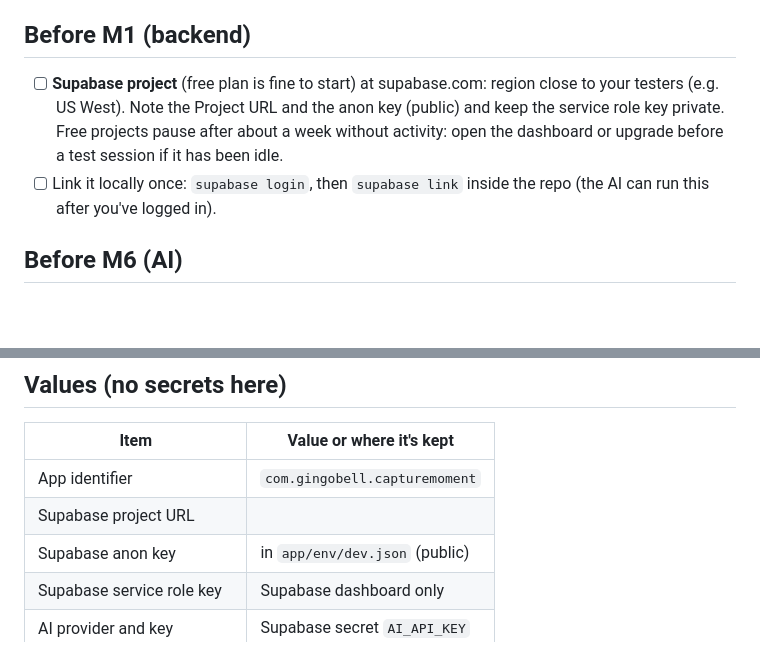
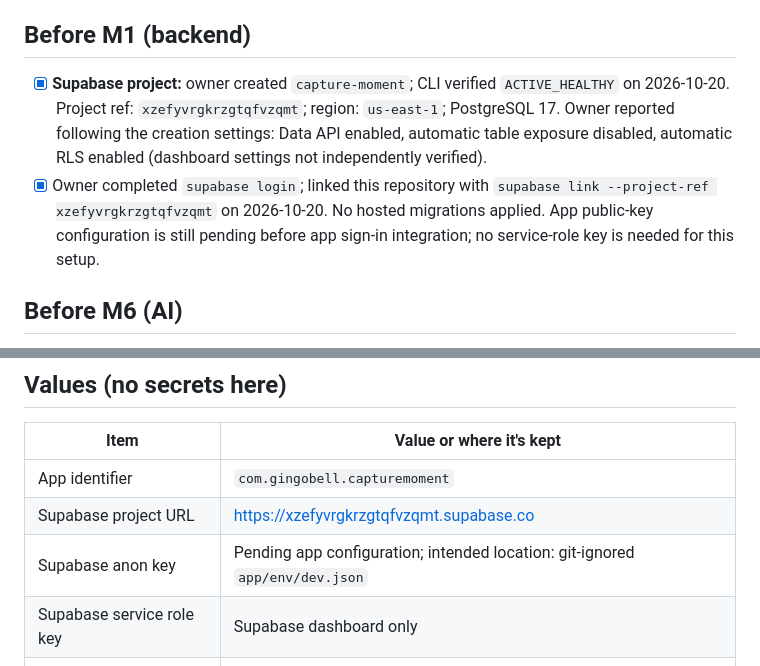
Before and after one commit to Gingobell/Capture-Moments-To-Diary, a Markdown page: docs/01-setup-checklist.md, 2 parts joined by grey strips. GitHub-like rendering; blank space fills up the shorter version.

Commit message:
M1: record verified Supabase project linking

```diff
--- a/docs/01-setup-checklist.md
+++ b/docs/01-setup-checklist.md
@@ -10,8 +10,8 @@ Steps are grouped by the milestone that first needs them, so you can start build
 - [x] **App identifier:** `com.gingobell.capturemoment` (confirmed by the owner on 2026-10-20). Used for iOS, macOS and sign-in redirects; Android later.
 
 ## Before M1 (backend)
-- [ ] **Supabase project** (free plan is fine to start) at supabase.com: region close to your testers (e.g. US West). Note the Project URL and the anon key (public) and keep the service role key private. Free projects pause after about a week without activity: open the dashboard or upgrade before a test session if it has been idle.
-- [ ] Link it locally once: `supabase login`, then `supabase link` inside the repo (the AI can run this after you've logged in).
+- [x] **Supabase project:** owner created `capture-moment`; CLI verified `ACTIVE_HEALTHY` on 2026-10-20. Project ref: `xzefyvrgkrzgtqfvzqmt`; region: `us-east-1`; PostgreSQL 17. Owner reported following the creation settings: Data API enabled, automatic table exposure disabled, automatic RLS enabled (dashboard settings not independently verified).
+- [x] Owner completed `supabase login`; linked this repository with `supabase link --project-ref xzefyvrgkrzgtqfvzqmt` on 2026-10-20. No hosted migrations applied. App public-key configuration is still pending before app sign-in integration; no service-role key is needed for this setup.
 
 ## Before M6 (AI)
 - [ ] **AI provider key.** Recommended: **Google Gemini API** with **billing turned on** (Google AI Studio → Get API key → set up billing). On Google's free tier, prompts may be used to improve Google's products, which isn't acceptable for private diaries; the paid tier doesn't, and its cheapest models cost fractions of a cent per call. Optional second key: DeepSeek (very cheap and strong in Chinese, but data is processed in China; decide after the quality check in M6).
@@ -38,8 +38,8 @@ Steps are grouped by the milestone that first needs them, so you can start build
 | Item | Value or where it's kept |
 |---|---|
 | App identifier | `com.gingobell.capturemoment` |
-| Supabase project URL | |
-| Supabase anon key | in `app/env/dev.json` (public) |
+| Supabase project URL | https://xzefyvrgkrzgtqfvzqmt.supabase.co |
+| Supabase anon key | Pending app configuration; intended location: git-ignored `app/env/dev.json` |
 | Supabase service role key | Supabase dashboard only |
 | AI provider and key | Supabase secret `AI_API_KEY` |
 | Apple Team ID | |
```
Also changed, not shown: docs/progress.md (+4 -4 lines).
